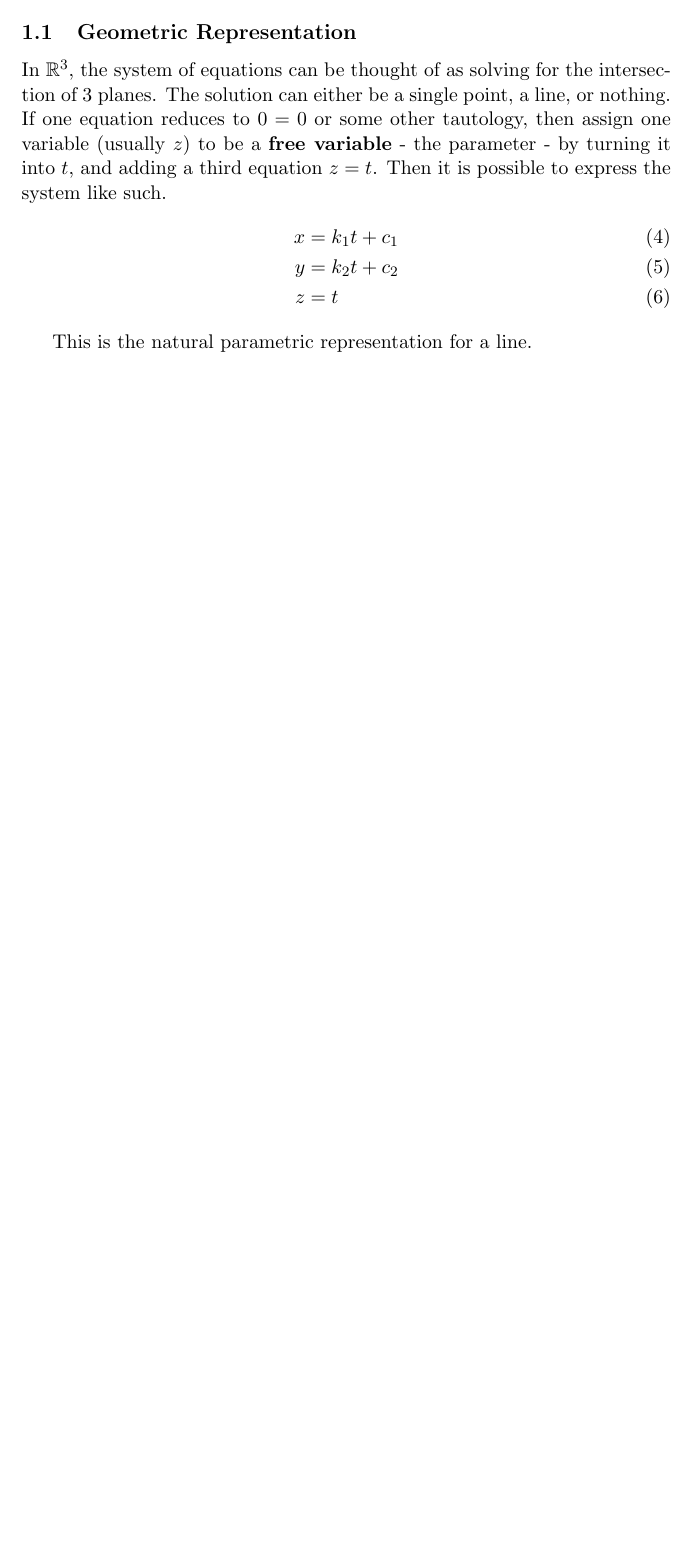
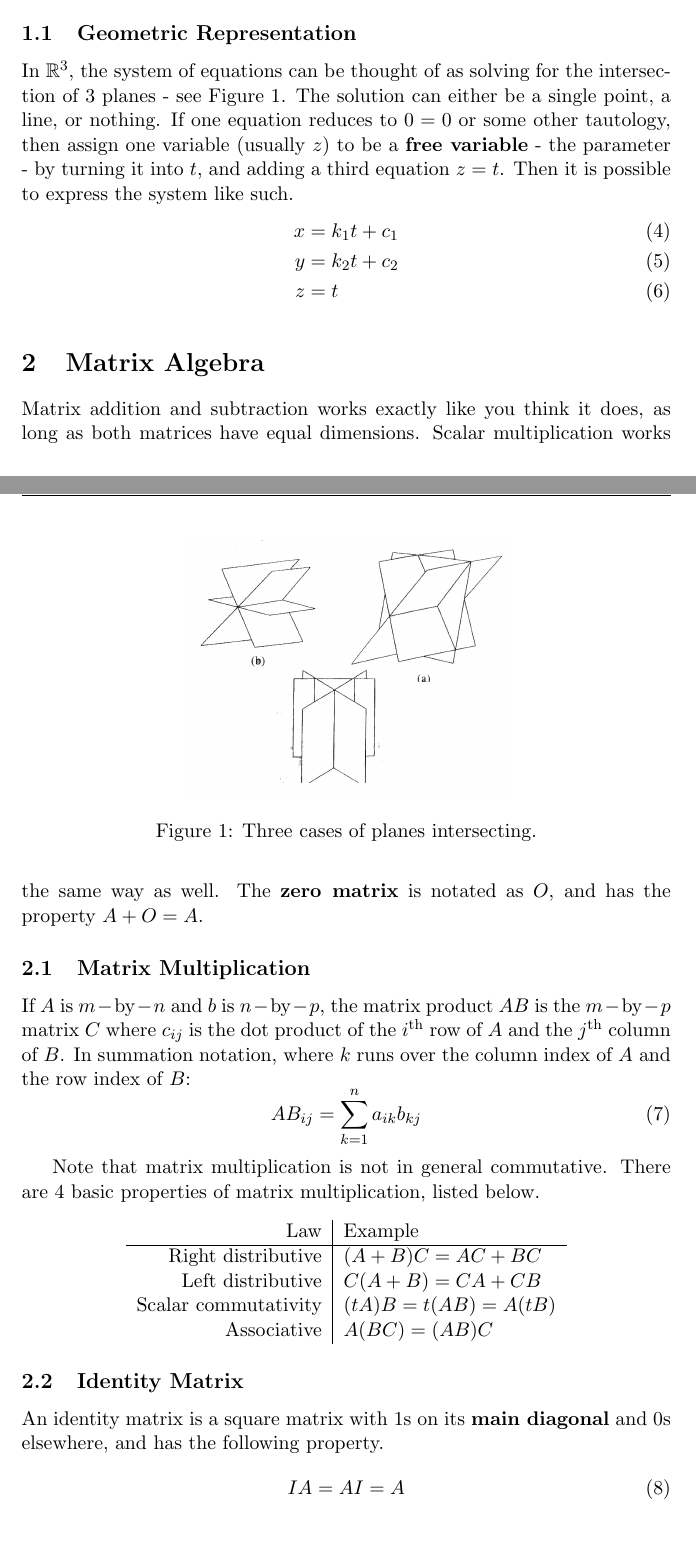
Before and after one commit to xjtian/class_notes, a LaTeX document (MATH340/linsystems.tex): part of the page before the commit and two parts of pages 1 and 2 of 3 after it, the two joined at a grey line, cut so that both start at the same text, the shorter picture padded with empty space. Compiled offline with pdfLaTeX.

Commit message:
More 340 LinAlg notes

```diff
--- a/MATH340/linsystems.tex
+++ b/MATH340/linsystems.tex
@@ -72,11 +72,52 @@ breaklines=true
 	\end{equation}
 
 	\subsection{Geometric Representation}
-		In $\mathbb{R}^3$, the system of equations can be thought of as solving for the intersection of 3 planes. The solution can either be a single point, a line, or nothing. If one equation reduces to $0 = 0$ or some other tautology, then assign one variable (usually $z$) to be a \textbf{free variable} - the parameter - by turning it into $t$, and adding a third equation $z = t$. Then it is possible to express the system like such.
+		In $\mathbb{R}^3$, the system of equations can be thought of as solving for the intersection of 3 planes - see Figure \ref{fig:planarint}. The solution can either be a single point, a line, or nothing. If one equation reduces to $0 = 0$ or some other tautology, then assign one variable (usually $z$) to be a \textbf{free variable} - the parameter - by turning it into $t$, and adding a third equation $z = t$. Then it is possible to express the system like such.
 		\begin{IEEEeqnarray}{rCl}
 			x & = & k_1t + c_1\\
 			y & = & k_2t + c_2\\
 			z & = & t
 		\end{IEEEeqnarray}
 
-	This is the natural parametric representation for a line.
+	\begin{figure}[htb]
+		\centering
+		\includegraphics[width=0.5\textwidth]{planarint.jpg}
+		\caption{Three cases of planes intersecting.}
+		\label{fig:planarint}
+	\end{figure}
+
+\section{Matrix Algebra}
+	Matrix addition and subtraction works exactly like you think it does, as long as both matrices have equal dimensions. Scalar multiplication works the same way as well. The \textbf{zero matrix} is notated as $O$, and has the property $A + O = A$.
+
+	\subsection{Matrix Multiplication}
+		If $A$ is $m-\text{by}-n$ and $b$ is $n-\text{by}-p$, the matrix product $AB$ is the $m-\text{by}-p$ matrix $C$ where $c_{ij}$ is the dot product of the $i$\textsuperscript{th} row of $A$ and the $j$\textsuperscript{th} column of $B$. In summation notation, where $k$ runs over the column index of $A$ and the row index of $B$:
+		\begin{equation}
+			AB_{ij} = \sum_{k=1}^n a_{ik}b_{kj}
+		\end{equation}
+
+		Note that matrix multiplication is not in general commutative. There are 4 basic properties of matrix multiplication, listed below.
+		\begin{center}
+			\begin{tabular}{r|l}
+				Law							& Example\\\hline
+				Right distributive			& $(A+B)C = AC+BC$\\
+				Left distributive			& $C(A+B) = CA+CB$\\
+				Scalar commutativity		& $(tA)B=t(AB)=A(tB)$\\
+				Associative					& $A(BC)=(AB)C$
+			\end{tabular}
+		\end{center}
+
+		\subsection{Identity Matrix}
+			An identity matrix is a square matrix with 1s on its \textbf{main diagonal} and 0s elsewhere, and has the following property.
+			\begin{equation}
+				IA=AI=A
+			\end{equation}
+
+		\subsection{Matrix Polynomials}
+			If $A$ is a square matrix, then we can raise $A$ to powers, where $A^0$ is the identity matrix.
+
+\section{Inverse Matrices}
+	If $A$ and $B$ are square matrices with equal dimensions and $AB = I$, then $B$ is an \textbf{inverse} of $A$ and $A$ is an \textbf{invertible} matrix.
+	\begin{equation}
+		AA^{-1} = A^{-1}A = I
+	\end{equation}
+	If $A$ is invertible, then the system of equations $A\vec{x}=b$ has a unique solution $\vec{x}=A^{-1}b$. In particular, $\vec{x}=\vec{0}$ is the only solution to $A\vec{x}=\vec{0}$.
```
Also changed, not shown: MATH340/planarint.jpg (added), MATH340/linsystems.tex (9 more changed lines), 1 other file.
